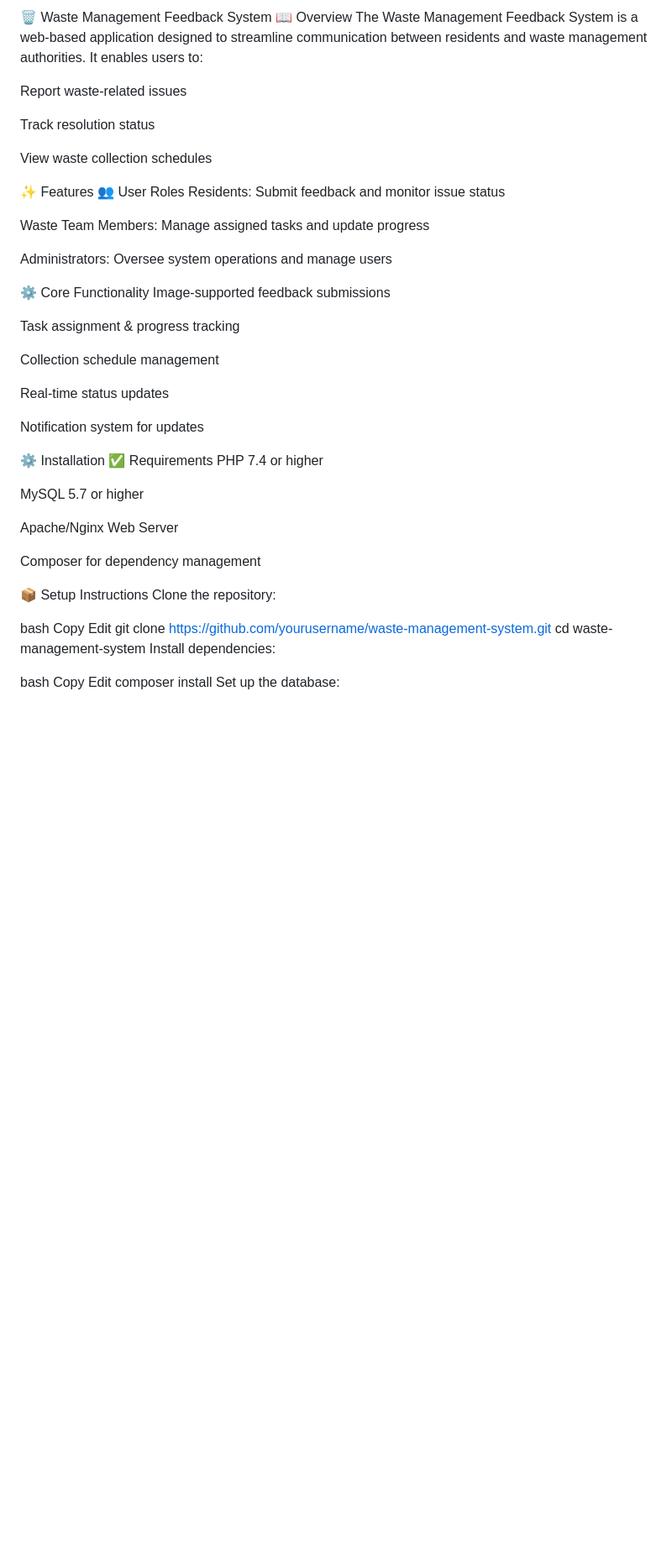
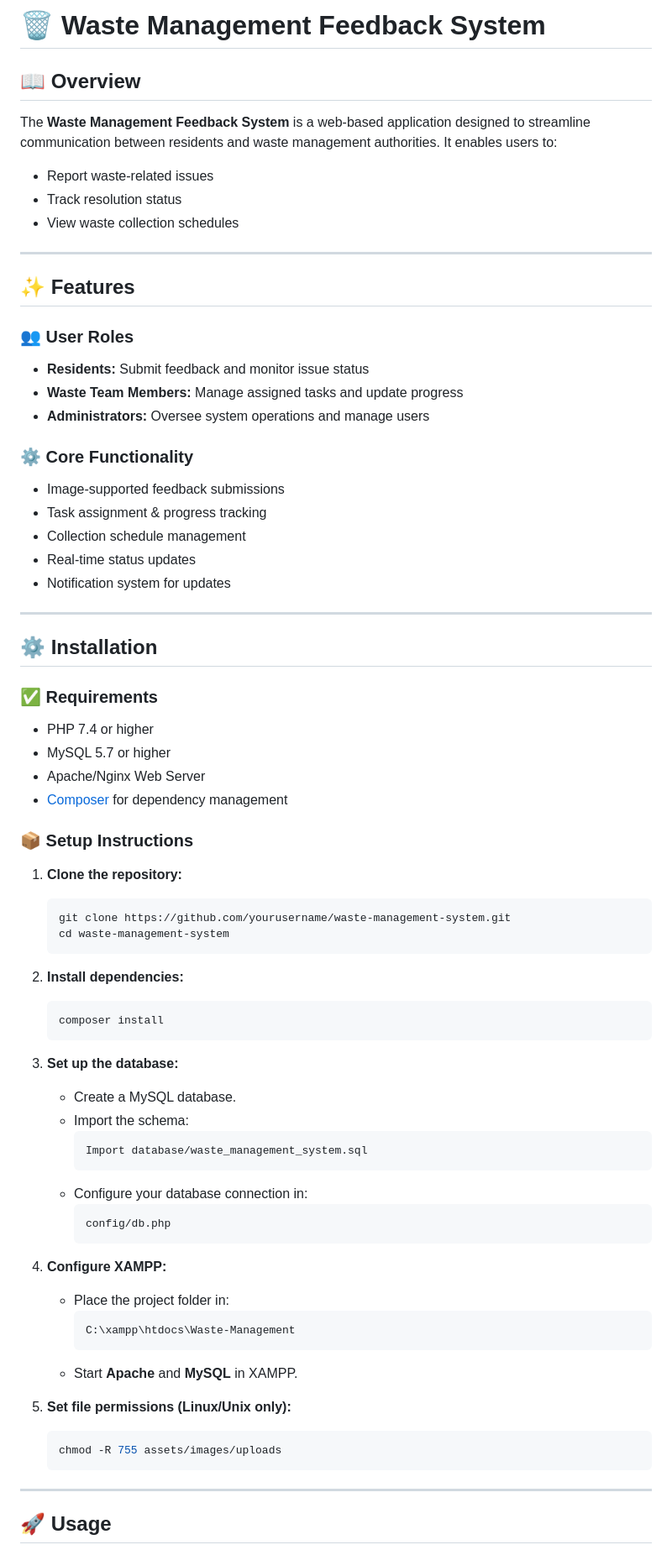
Before and after one commit to prey801/Waste-Management, a Markdown page: README.md, the part around one of its changes. Shown at 84% size. Drawn GitHub-style; blank space fills up the shorter version.

````diff
--- a/README.md
+++ b/README.md
@@ -1,55 +1,76 @@
-🗑️ Waste Management Feedback System
-📖 Overview
-The Waste Management Feedback System is a web-based application designed to streamline communication between residents and waste management authorities. It enables users to:
+# 🗑️ Waste Management Feedback System
 
-Report waste-related issues
+## 📖 Overview
 
-Track resolution status
+The **Waste Management Feedback System** is a web-based application designed to streamline communication between residents and waste management authorities. It enables users to:
 
-View waste collection schedules
+- Report waste-related issues
+- Track resolution status
+- View waste collection schedules
 
-✨ Features
-👥 User Roles
-Residents: Submit feedback and monitor issue status
+---
 
-Waste Team Members: Manage assigned tasks and update progress
+## ✨ Features
 
-Administrators: Oversee system operations and manage users
+### 👥 User Roles
+- **Residents:** Submit feedback and monitor issue status
+- **Waste Team Members:** Manage assigned tasks and update progress
+- **Administrators:** Oversee system operations and manage users
 
-⚙️ Core Functionality
-Image-supported feedback submissions
+### ⚙️ Core Functionality
+- Image-supported feedback submissions
+- Task assignment & progress tracking
+- Collection schedule management
+- Real-time status updates
+- Notification system for updates
 
-Task assignment & progress tracking
+---
 
-Collection schedule management
+## ⚙️ Installation
 
-Real-time status updates
+### ✅ Requirements
+- PHP 7.4 or higher
+- MySQL 5.7 or higher
+- Apache/Nginx Web Server
+- [Composer](https://getcomposer.org/) for dependency management
 
-Notification system for updates
+### 📦 Setup Instructions
 
-⚙️ Installation
-✅ Requirements
-PHP 7.4 or higher
+1. **Clone the repository:**
+   ```bash
+   git clone https://github.com/yourusername/waste-management-system.git
+   cd waste-management-system
+   ```
 
-MySQL 5.7 or higher
+2. **Install dependencies:**
+   ```bash
+   composer install
+   ```
 
-Apache/Nginx Web Server
+3. **Set up the database:**
+   - Create a MySQL database.
+   - Import the schema:
+     ```sql
+     Import database/waste_management_system.sql
+     ```
+   - Configure your database connection in:
+     ```
+     config/db.php
+     ```
 
-Composer for dependency management
+4. **Configure XAMPP:**
+   - Place the project folder in:
+     ```
+     C:\xampp\htdocs\Waste-Management
+     ```
+   - Start **Apache** and **MySQL** in XAMPP.
 
-📦 Setup Instructions
-Clone the repository:
+5. **Set file permissions (Linux/Unix only):**
+   ```bash
+   chmod -R 755 assets/images/uploads
+   ```
 
-bash
-Copy
-Edit
-git clone https://github.com/yourusername/waste-management-system.git
-cd waste-management-system
-Install dependencies:
+---
 
-bash
-Copy
-Edit
-composer install
-Set up the database:
+## 🚀 Usage
 
````
Also changed, not shown: other parts of README.md (+48 -73 lines).
